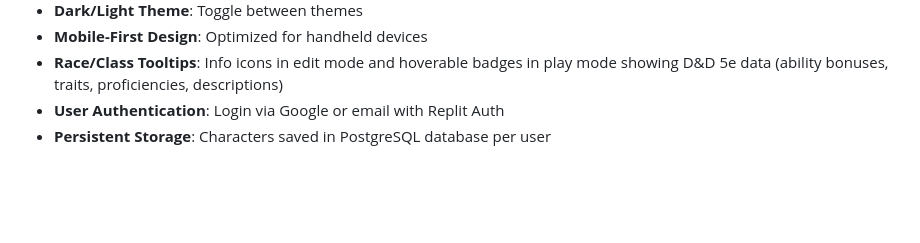
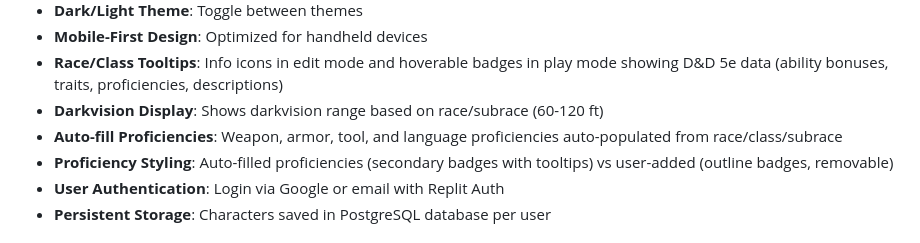
Before and after one commit to zlicez/Poket-Charlist-App, a Markdown page: replit.md, the part around the change. GitHub-like rendering; blank space fills up the shorter version.

Commit message:
Add darkvision, auto-proficiencies, and badge styling to character sheets
Update replit.md to include new features: Darkvision Display, Auto-fill Proficiencies, and Proficiency Styling for badges.

Replit-Commit-Author: Agent
Replit-Commit-Session-Id: 325c37d9-f2af-482b-aba9-6fda54d5202f
Replit-Commit-Checkpoint-Type: full_checkpoint
Replit-Commit-Event-Id: 9b8c8b32-d7a0-44aa-95b4-7c2e45fb4123
Replit-Commit-Screenshot-Url: https://storage.googleapis.com/screenshot-production-us-central1/29cb7072-1dbd-421c-b3c7-a08457b1c8d6/325c37d9-f2af-482b-aba9-6fda54d5202f/bJrm8u3
Replit-Helium-Checkpoint-Created: true

```diff
--- a/replit.md
+++ b/replit.md
@@ -20,6 +20,9 @@ A web application for managing Dungeons & Dragons 5th Edition character sheets.
 - **Dark/Light Theme**: Toggle between themes
 - **Mobile-First Design**: Optimized for handheld devices
 - **Race/Class Tooltips**: Info icons in edit mode and hoverable badges in play mode showing D&D 5e data (ability bonuses, traits, proficiencies, descriptions)
+- **Darkvision Display**: Shows darkvision range based on race/subrace (60-120 ft)
+- **Auto-fill Proficiencies**: Weapon, armor, tool, and language proficiencies auto-populated from race/class/subrace
+- **Proficiency Styling**: Auto-filled proficiencies (secondary badges with tooltips) vs user-added (outline badges, removable)
 - **User Authentication**: Login via Google or email with Replit Auth
 - **Persistent Storage**: Characters saved in PostgreSQL database per user
 
```
